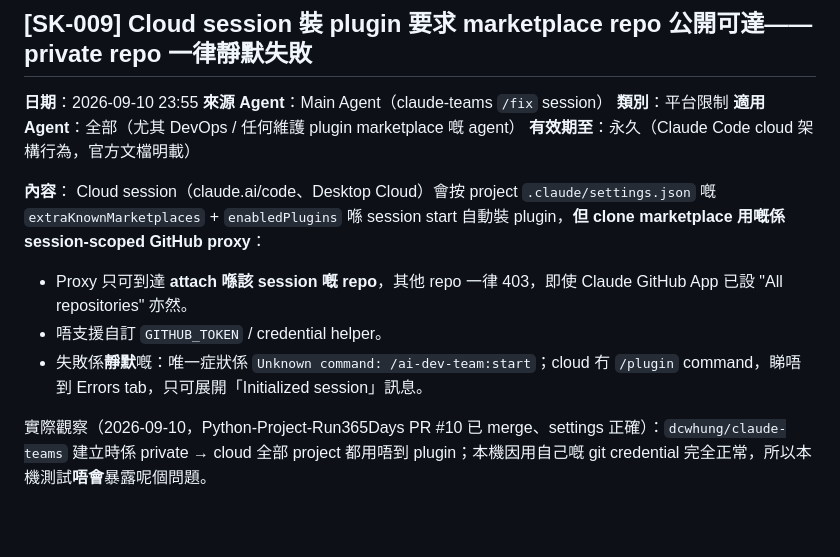
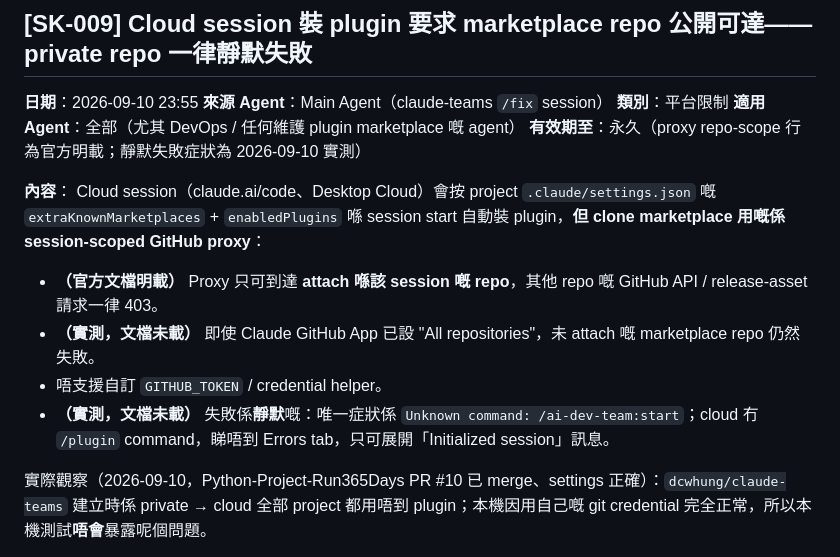
Before and after one commit to dcwhung/claude-teams, a Markdown page: ai-dev-team/shared-knowledge.md, the part around the change. Drawn GitHub-style; blank space fills up the shorter version.

Commit message:
fix: W-001 | SK-009 分開標記官方明載 vs 實測觀察，有效期至註明實測來源
Co-Authored-By: Claude Fable 5.1 <noreply@anthropic.com>
Claude-Session: https://claude.ai/code/session_01QsE2wBZtscB24YoPqgzbYW

```diff
--- a/ai-dev-team/shared-knowledge.md
+++ b/ai-dev-team/shared-knowledge.md
@@ -86,13 +86,14 @@
 **來源 Agent**：Main Agent（claude-teams `/fix` session）
 **類別**：平台限制
 **適用 Agent**：全部（尤其 DevOps / 任何維護 plugin marketplace 嘅 agent）
-**有效期至**：永久（Claude Code cloud 架構行為，官方文檔明載）
+**有效期至**：永久（proxy repo-scope 行為官方明載；靜默失敗症狀為 2026-09-10 實測）
 
 **內容**：
 Cloud session（claude.ai/code、Desktop Cloud）會按 project `.claude/settings.json` 嘅 `extraKnownMarketplaces` + `enabledPlugins` 喺 session start 自動裝 plugin，**但 clone marketplace 用嘅係 session-scoped GitHub proxy**：
-- Proxy 只可到達 **attach 喺該 session 嘅 repo**，其他 repo 一律 403，即使 Claude GitHub App 已設 "All repositories" 亦然。
+- **（官方文檔明載）** Proxy 只可到達 **attach 喺該 session 嘅 repo**，其他 repo 嘅 GitHub API / release-asset 請求一律 403。
+- **（實測，文檔未載）** 即使 Claude GitHub App 已設 "All repositories"，未 attach 嘅 marketplace repo 仍然失敗。
 - 唔支援自訂 `GITHUB_TOKEN` / credential helper。
-- 失敗係**靜默**嘅：唯一症狀係 `Unknown command: /ai-dev-team:start`；cloud 冇 `/plugin` command，睇唔到 Errors tab，只可展開「Initialized session」訊息。
+- **（實測，文檔未載）** 失敗係**靜默**嘅：唯一症狀係 `Unknown command: /ai-dev-team:start`；cloud 冇 `/plugin` command，睇唔到 Errors tab，只可展開「Initialized session」訊息。
 
 實際觀察（2026-09-10，Python-Project-Run365Days PR #10 已 merge、settings 正確）：`dcwhung/claude-teams` 建立時係 private → cloud 全部 project 都用唔到 plugin；本機因用自己嘅 git credential 完全正常，所以本機測試**唔會**暴露呢個問題。
 
```
